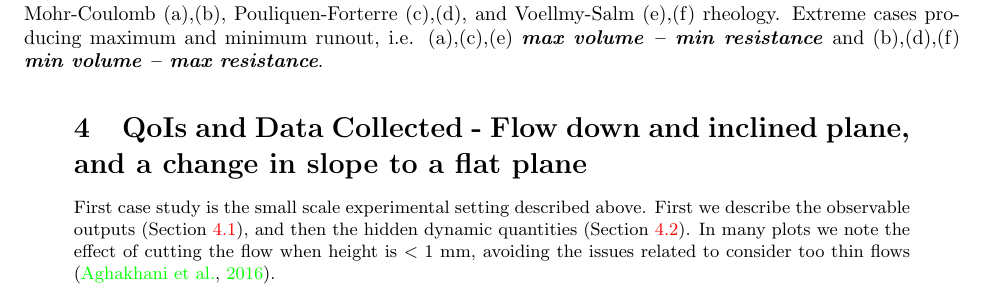
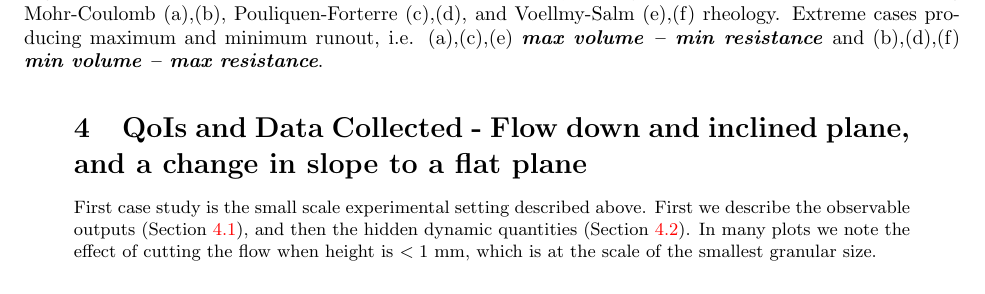
Before and after one commit to abani1/Modeling_stats, a LaTeX document (rheo_paper.tex): part of page 17 of 43, cut so that both start at the same text. Compiled offline with pdfLaTeX; a missing bibliography style is replaced by a similar one.

Commit message:
very small correction

```diff
--- a/rheo_paper.tex
+++ b/rheo_paper.tex
@@ -532,7 +532,7 @@ The models possess different features, even if the maximum runuout after channel
 \end{figure}
 
 \section{QoIs and Data Collected - Flow down and inclined plane, and a change in slope to a flat plane}\label{sec:QoIs}
-First case study is the small scale experimental setting described above. First we describe the observable outputs (Section \ref{Obs1}), and then the hidden dynamic quantities (Section \ref{Hq1}). In many plots we note the effect of cutting the flow when height is $<1$ mm, avoiding the issues related to consider too thin flows \citep{Aghakhani2016}.
+First case study is the small scale experimental setting described above. First we describe the observable outputs (Section \ref{Obs1}), and then the hidden dynamic quantities (Section \ref{Hq1}). In many plots we note the effect of cutting the flow when height is $<1$ mm, which is at the scale of the smallest granular size.
 
 \subsection{Observable outputs} \label{Obs1}
 Observable outputs include the flow height, speed, $Fr$, and acceleration as a function of time, measure on the four location $L_1,\dots, L_4$ displayed in Fig. \ref{fig:Ramp-first}. In addition, max lateral extension, flow area, and spatially averaged speed and $Fr$ are displayed. UQ is also performed, accordingly to the parameter ranges described in Section \ref{consistency}.
```
